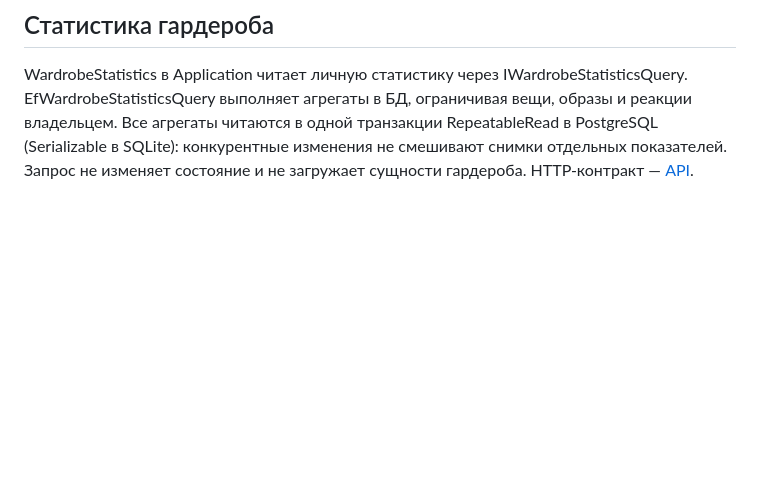
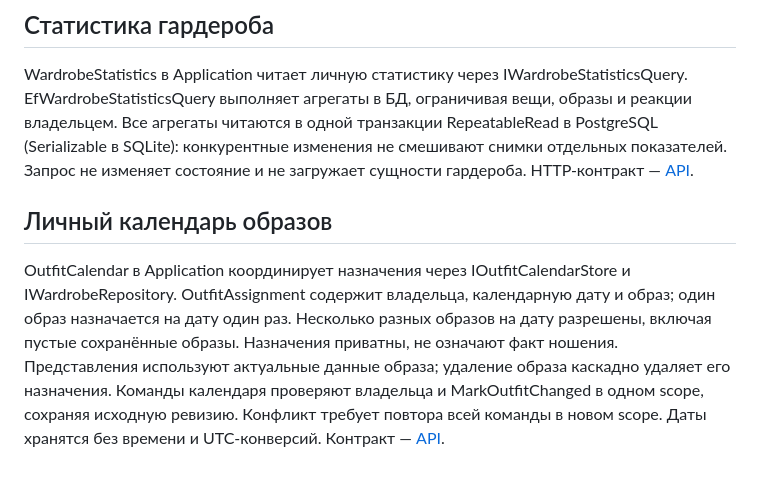
Before and after one commit to Bit-zevs/Outfitly, a Markdown page: docs/architecture.md, the part around the change. GitHub-like rendering; blank space fills up the shorter version.

Commit message:
docs: describe outfit calendar API and migration

```diff
--- a/docs/architecture.md
+++ b/docs/architecture.md
@@ -334,3 +334,14 @@ WardrobeStatistics в Application читает личную статистику
 EfWardrobeStatisticsQuery выполняет агрегаты в БД, ограничивая вещи, образы и реакции
 владельцем. Все агрегаты читаются в одной транзакции RepeatableRead в PostgreSQL (Serializable в SQLite): конкурентные изменения не смешивают снимки отдельных показателей. Запрос не изменяет состояние и не загружает сущности гардероба.
 HTTP-контракт — [API](../src/backend/Outfitly.Api/README.md#личная-статистика-гардероба).
+
+## Личный календарь образов
+
+OutfitCalendar в Application координирует назначения через IOutfitCalendarStore и
+IWardrobeRepository. OutfitAssignment содержит владельца, календарную дату и образ;
+один образ назначается на дату один раз. Несколько разных образов на дату разрешены,
+включая пустые сохранённые образы. Назначения приватны, не означают факт ношения.
+Представления используют актуальные данные образа; удаление образа каскадно удаляет
+его назначения. Команды календаря проверяют владельца и MarkOutfitChanged в одном
+scope, сохраняя исходную ревизию. Конфликт требует повтора всей команды в новом scope.
+Даты хранятся без времени и UTC-конверсий. Контракт — [API](../src/backend/Outfitly.Api/README.md#календарь-образов).
```
Also changed, not shown: 2 other files.
